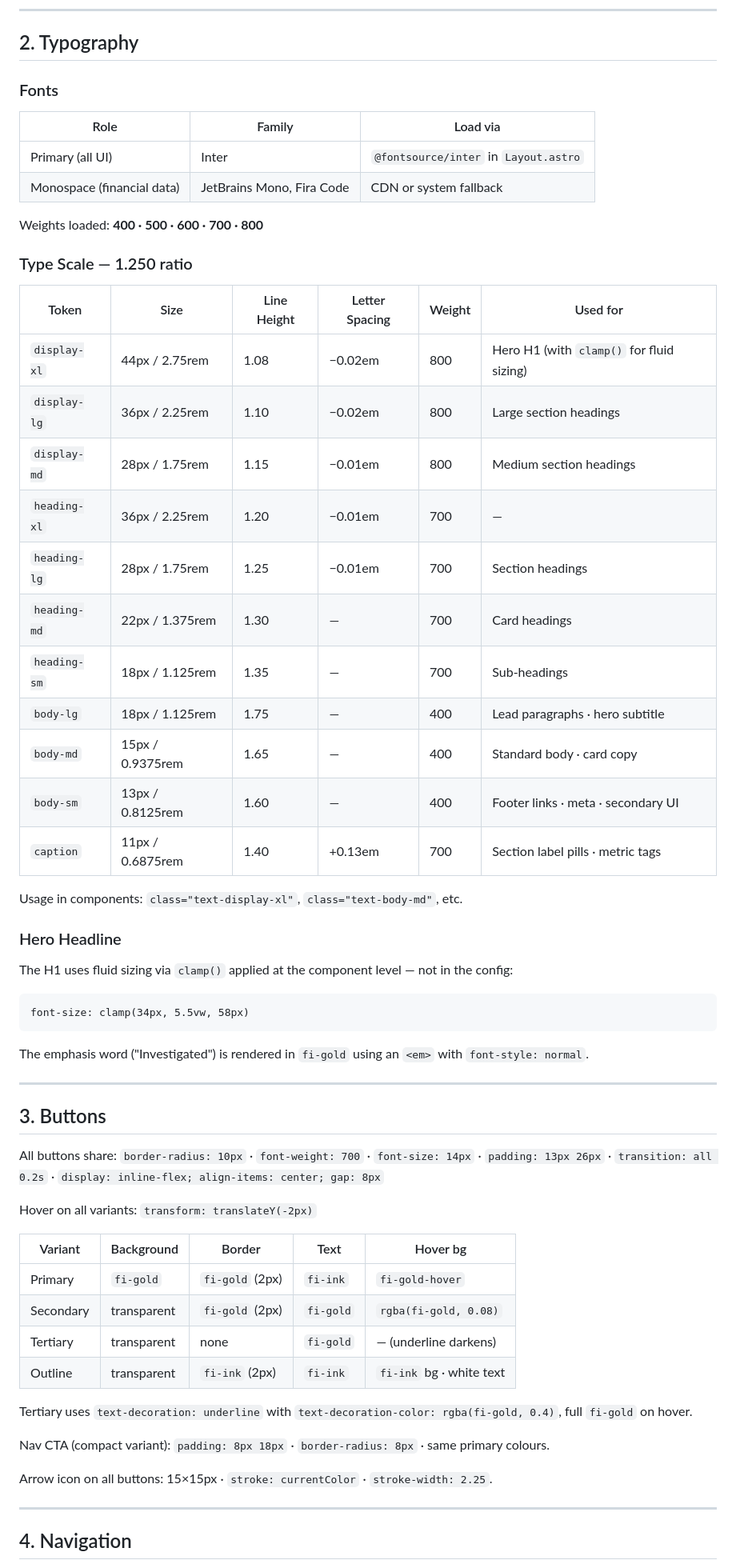
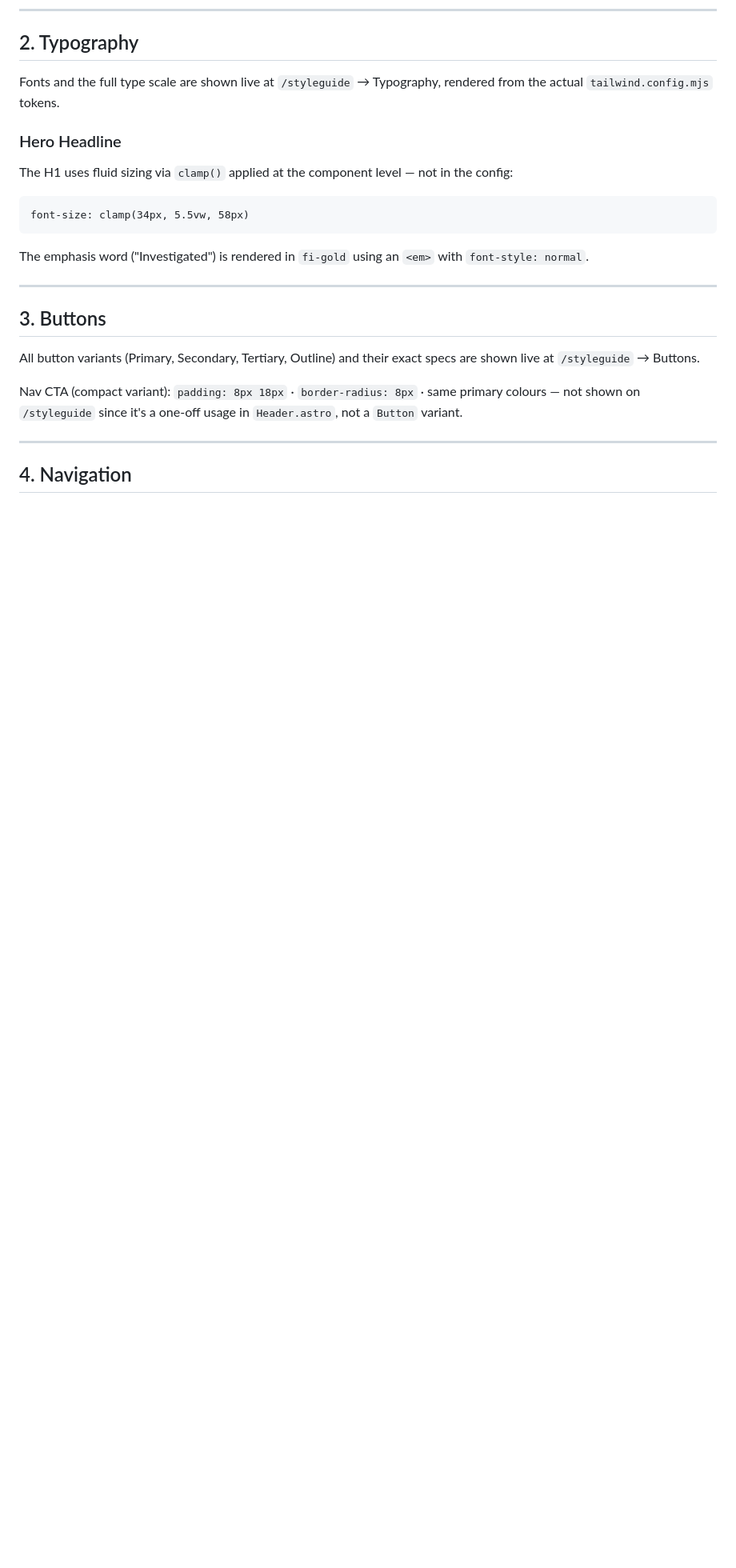
Before and after one commit to raro123/fund-investigator, a Markdown page: docs/style_spec.md, the part around one of its changes. Shown at 80% size. Drawn GitHub-style; blank space fills up the shorter version.

```diff
--- a/docs/style_spec.md
+++ b/docs/style_spec.md
@@ -70,32 +59,8 @@ White (`#FFFFFF`) is used for Nav and Investigations sections. Use Tailwind's na
 
 ## 2. Typography
 
-### Fonts
-
-| Role | Family | Load via |
-|------|--------|---------|
-| Primary (all UI) | Inter | `@fontsource/inter` in `Layout.astro` |
-| Monospace (financial data) | JetBrains Mono, Fira Code | CDN or system fallback |
-
-Weights loaded: **400 · 500 · 600 · 700 · 800**
-
-### Type Scale — 1.250 ratio
-
-| Token | Size | Line Height | Letter Spacing | Weight | Used for |
-|-------|------|-------------|----------------|--------|---------|
-| `display-xl` | 44px / 2.75rem | 1.08 | −0.02em | 800 | Hero H1 (with `clamp()` for fluid sizing) |
-| `display-lg` | 36px / 2.25rem | 1.10 | −0.02em | 800 | Large section headings |
-| `display-md` | 28px / 1.75rem | 1.15 | −0.01em | 800 | Medium section headings |
-| `heading-xl` | 36px / 2.25rem | 1.20 | −0.01em | 700 | — |
-| `heading-lg` | 28px / 1.75rem | 1.25 | −0.01em | 700 | Section headings |
-| `heading-md` | 22px / 1.375rem | 1.30 | — | 700 | Card headings |
-| `heading-sm` | 18px / 1.125rem | 1.35 | — | 700 | Sub-headings |
-| `body-lg` | 18px / 1.125rem | 1.75 | — | 400 | Lead paragraphs · hero subtitle |
-| `body-md` | 15px / 0.9375rem | 1.65 | — | 400 | Standard body · card copy |
-| `body-sm` | 13px / 0.8125rem | 1.60 | — | 400 | Footer links · meta · secondary UI |
-| `caption` | 11px / 0.6875rem | 1.40 | +0.13em | 700 | Section label pills · metric tags |
-
-Usage in components: `class="text-display-xl"`, `class="text-body-md"`, etc.
+Fonts and the full type scale are shown live at `/styleguide` → Typography, rendered from the actual
+`tailwind.config.mjs` tokens.
 
 ### Hero Headline
 
@@ -111,22 +76,11 @@ The emphasis word ("Investigated") is rendered in `fi-gold` using an `<em>` with
 
 ## 3. Buttons
 
-All buttons share: `border-radius: 10px` · `font-weight: 700` · `font-size: 14px` · `padding: 13px 26px` · `transition: all 0.2s` · `display: inline-flex; align-items: center; gap: 8px`
+All button variants (Primary, Secondary, Tertiary, Outline) and their exact specs are shown live at
+`/styleguide` → Buttons.
 
-Hover on all variants: `transform: translateY(-2px)`
-
-| Variant | Background | Border | Text | Hover bg |
-|---------|------------|--------|------|---------|
-| Primary | `fi-gold` | `fi-gold` (2px) | `fi-ink` | `fi-gold-hover` |
-| Secondary | transparent | `fi-gold` (2px) | `fi-gold` | `rgba(fi-gold, 0.08)` |
-| Tertiary | transparent | none | `fi-gold` | — (underline darkens) |
-| Outline | transparent | `fi-ink` (2px) | `fi-ink` | `fi-ink` bg · white text |
-
-Tertiary uses `text-decoration: underline` with `text-decoration-color: rgba(fi-gold, 0.4)`, full `fi-gold` on hover.
-
-Nav CTA (compact variant): `padding: 8px 18px` · `border-radius: 8px` · same primary colours.
-
-Arrow icon on all buttons: 15×15px · `stroke: currentColor` · `stroke-width: 2.25`.
+Nav CTA (compact variant): `padding: 8px 18px` · `border-radius: 8px` · same primary colours — not
+shown on `/styleguide` since it's a one-off usage in `Header.astro`, not a `Button` variant.
 
 ---
 
```
Also changed, not shown: other parts of docs/style_spec.md (+36 -96 lines), docs/project_log.md (+1 -0 lines).
